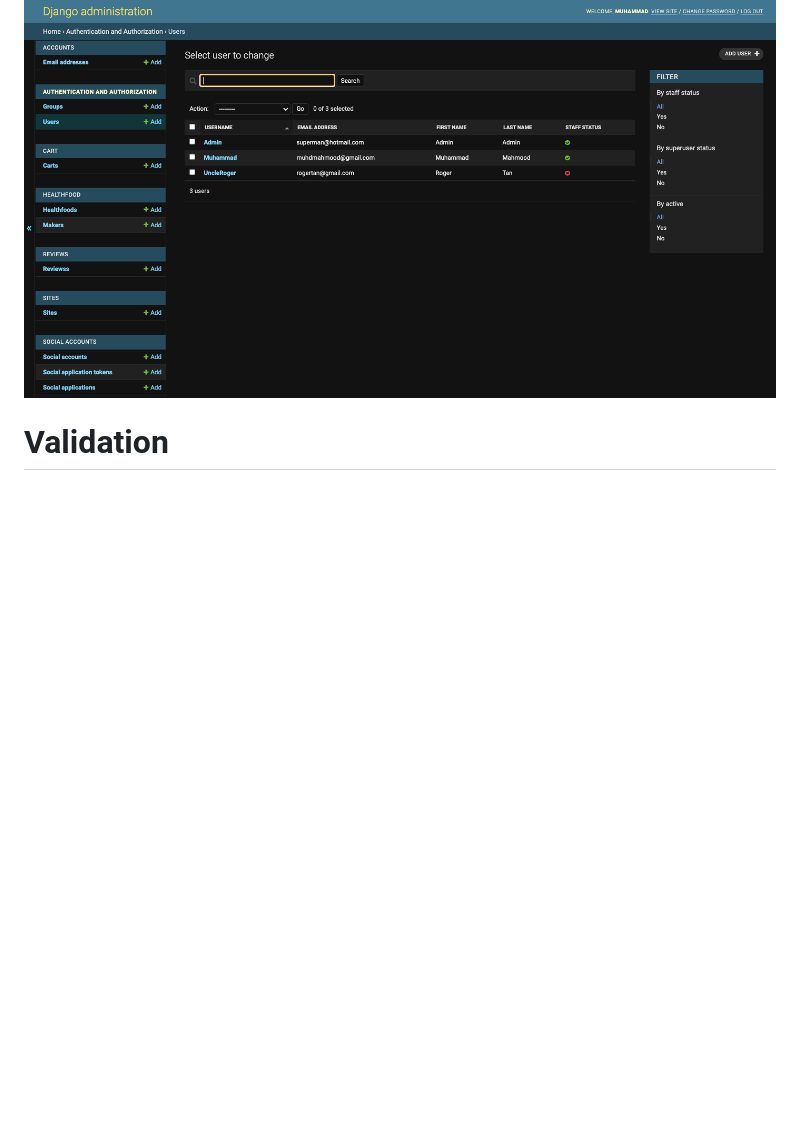
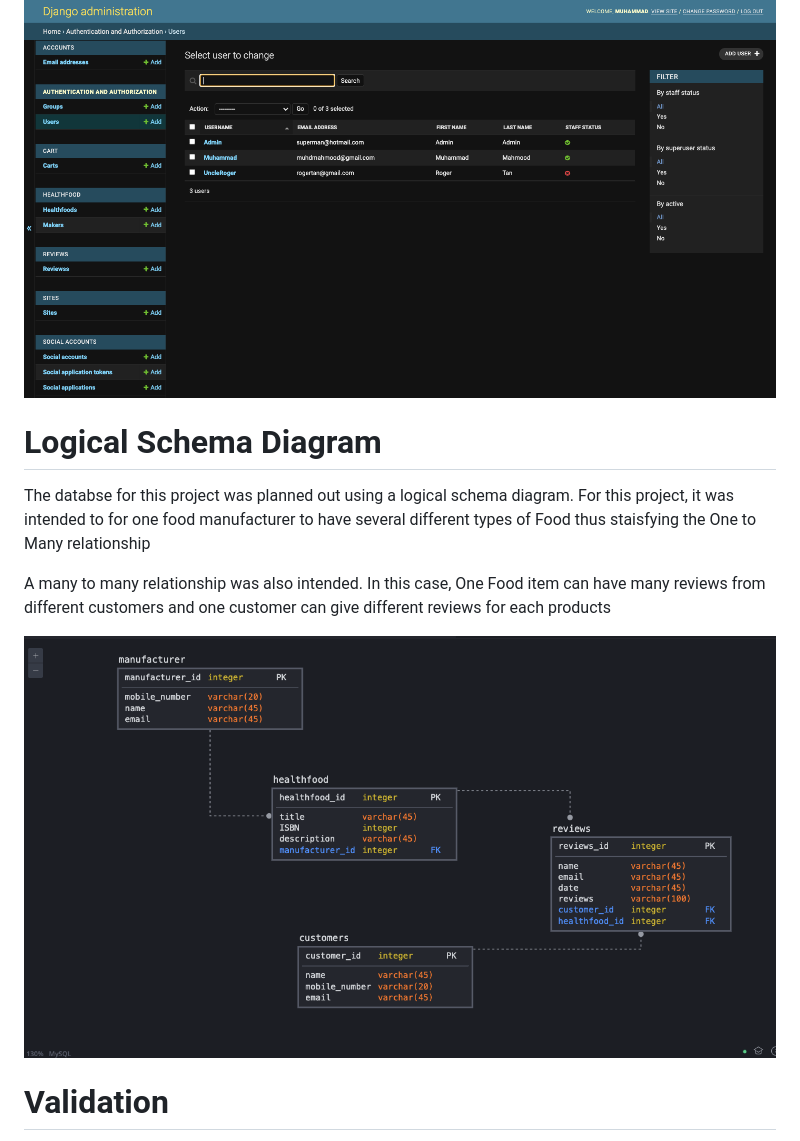
Before and after one commit to Muhammad-MO/project4-Healthy-Food-Search, a Markdown page: README.md, the part around the change printed below. Rendered like a GitHub page; pictures changed too: static/images/ERD.png (added); blank space fills up the shorter version.

```diff
--- a/README.md
+++ b/README.md
@@ -152,6 +154,17 @@ The list of users and those detailing the superusers are are also found here.
 ![picture](/static/images/Djangodb2.png)
 
 ![picture](/static/images/Djangodb3.png)
+
+# Logical Schema Diagram
+
+The databse for this project was planned out using a logical schema diagram.
+For this project, it was intended to for one food manufacturer to have several different types of Food thus staisfying the One to Many relationship
+
+ A many to many relationship was also intended. In this case,
+ One Food item can have many reviews from different customers and one customer can give different reviews for each products
+
+ ![picture](/static/images/ERD.png)
+
 
 # Validation
 
```
Also changed, not shown: other parts of README.md (+2 -0 lines), 3 other files.
